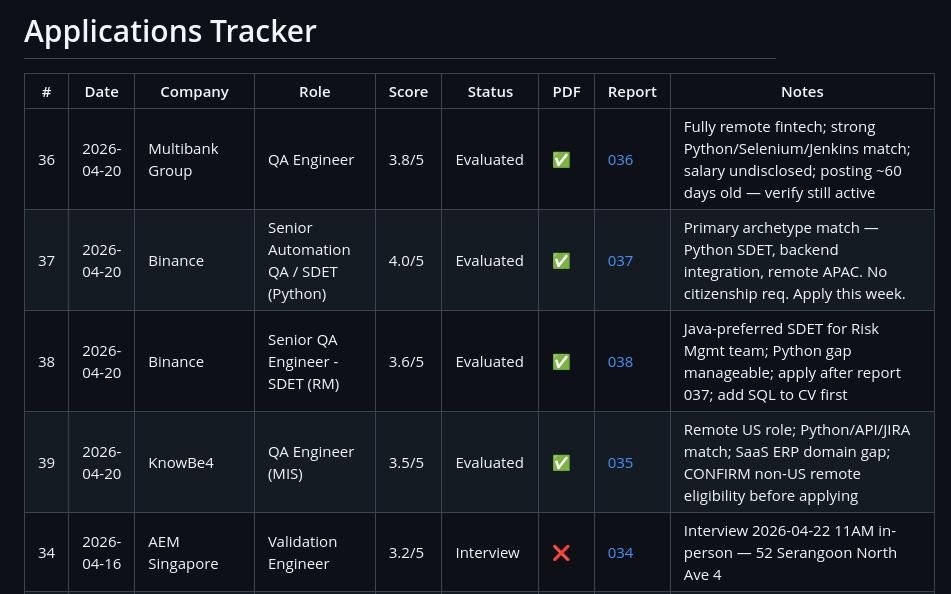
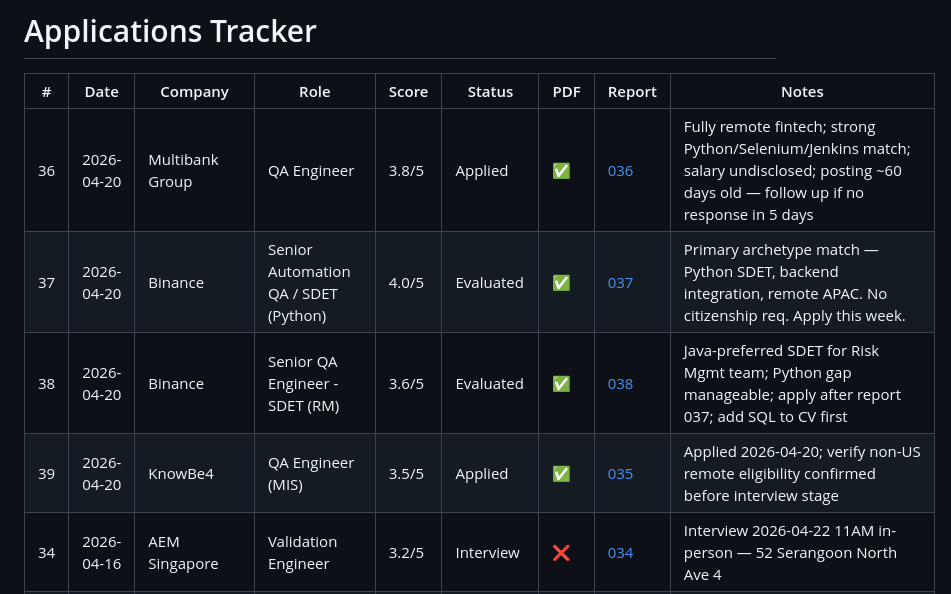
Before and after one commit to alainbanilad/my-career-ops, a Markdown page: career-ops/data/applications.md, the part around the change. Rendered like a GitHub page.

Commit message:
tracker: mark Multibank Group #36 + KnowBe4 #39 as Applied — 2026-04-20
Co-Authored-By: Claude Sonnet 4.6 <noreply@anthropic.com>

```diff
--- a/career-ops/data/applications.md
+++ b/career-ops/data/applications.md
@@ -2,10 +2,10 @@
 
 | # | Date | Company | Role | Score | Status | PDF | Report | Notes |
 |---|------|---------|------|-------|--------|-----|--------|-------|
-| 36 | 2026-04-20 | Multibank Group | QA Engineer | 3.8/5 | Evaluated | ✅ | [036](reports/036-multibank-group-qa-engineer-2026-04-20.md) | Fully remote fintech; strong Python/Selenium/Jenkins match; salary undisclosed; posting ~60 days old — verify still active |
+| 36 | 2026-04-20 | Multibank Group | QA Engineer | 3.8/5 | Applied | ✅ | [036](reports/036-multibank-group-qa-engineer-2026-04-20.md) | Fully remote fintech; strong Python/Selenium/Jenkins match; salary undisclosed; posting ~60 days old — follow up if no response in 5 days |
 | 37 | 2026-04-20 | Binance | Senior Automation QA / SDET (Python) | 4.0/5 | Evaluated | ✅ | [037](reports/037-binance-senior-automation-qa-sdet-python-2026-04-20.md) | Primary archetype match — Python SDET, backend integration, remote APAC. No citizenship req. Apply this week. |
 | 38 | 2026-04-20 | Binance | Senior QA Engineer - SDET (RM) | 3.6/5 | Evaluated | ✅ | [038](reports/038-binance-senior-qa-sdet-rm-2026-04-20.md) | Java-preferred SDET for Risk Mgmt team; Python gap manageable; apply after report 037; add SQL to CV first |
-| 39 | 2026-04-20 | KnowBe4 | QA Engineer (MIS) | 3.5/5 | Evaluated | ✅ | [035](reports/035-knowbe4-qa-engineer-mis-2026-04-20.md) | Remote US role; Python/API/JIRA match; SaaS ERP domain gap; CONFIRM non-US remote eligibility before applying |
+| 39 | 2026-04-20 | KnowBe4 | QA Engineer (MIS) | 3.5/5 | Applied | ✅ | [035](reports/035-knowbe4-qa-engineer-mis-2026-04-20.md) | Applied 2026-04-20; verify non-US remote eligibility confirmed before interview stage |
 | 34 | 2026-04-16 | AEM Singapore | Validation Engineer | 3.2/5 | Interview | ❌ | [034](reports/034-aem-singapore-2026-04-16.md) | Interview 2026-04-22 11AM in-person — 52 Serangoon North Ave 4 |
 | 15 | 2026-04-15 | Octal Tech | Software Development Engineer (Automation) | 3.5/5 | Applied | ✅ | [33](reports/033-octal-tech-sde-automation-2026-04-15.md) | Verify salary FIRST — PH company, high risk of below-floor comp. Strong tech fit (4.5/5). Email sabrina.formilleza@octaltech.net for range before applying. |
 | 1 | 2026-04-13 | Global Fishing Watch | API & Front-End QA Automation Engineer | 2.5/5 | Evaluated | ❌ | [1](reports/001-global-fishing-watch-2026-04-13.md) | SKIP — LatAm-based contractors only (Argentina/Chile/Brazil/Colombia). Hard location blocker for SG-based candidate. |
```
